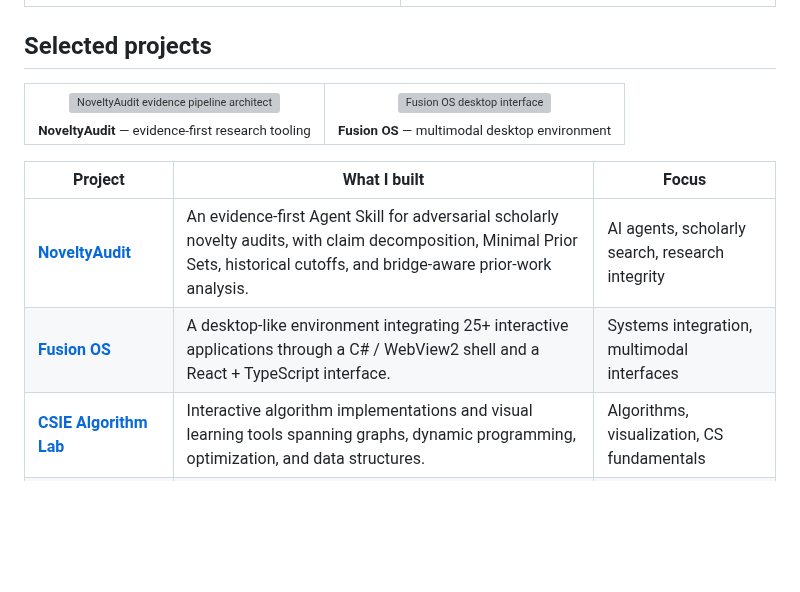
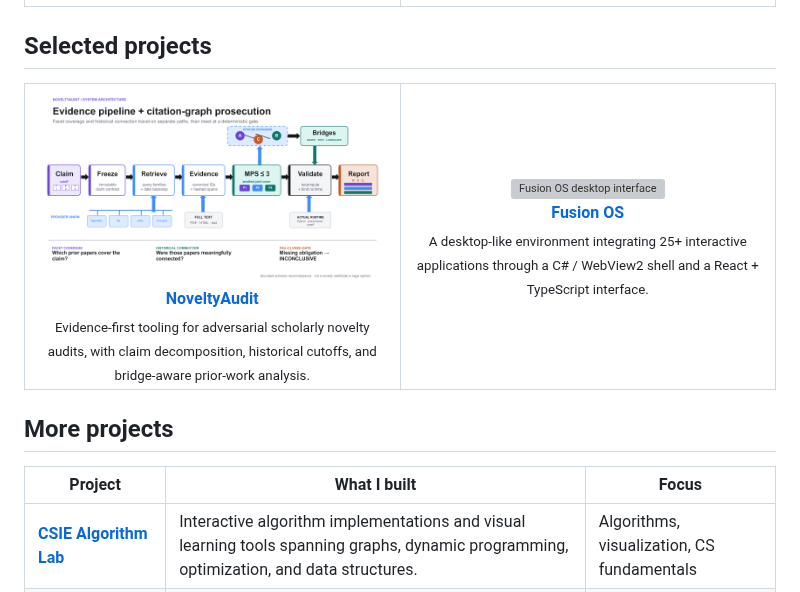
Before and after one commit to niansia/niansia, a Markdown page: README.md, the part around the change. Rendered like a GitHub page; pictures changed too: assets/work/noveltyaudit-architecture.png (added); blank space fills up the shorter version; grey boxes are pictures that could not be loaded.

Commit message:
Refine profile project hierarchy and self-host visuals

```diff
--- a/README.md
+++ b/README.md
@@ -54,20 +54,22 @@ I enjoy turning research questions into reproducible experiments and working sys
 <table>
 <tr>
 <td width="50%" align="center" valign="top">
-<a href="https://github.com/niansia/NoveltyAudit"><img src="https://niansia.github.io/assets/work/noveltyaudit-architecture.png" alt="NoveltyAudit evidence pipeline architecture"></a><br>
-<sub><strong>NoveltyAudit</strong> — evidence-first research tooling</sub>
+<a href="https://github.com/niansia/NoveltyAudit"><img src="assets/work/noveltyaudit-architecture.png" width="100%" alt="NoveltyAudit evidence pipeline architecture"></a><br>
+<strong><a href="https://github.com/niansia/NoveltyAudit">NoveltyAudit</a></strong><br>
+<sub>Evidence-first tooling for adversarial scholarly novelty audits, with claim decomposition, historical cutoffs, and bridge-aware prior-work analysis.</sub>
 </td>
 <td width="50%" align="center" valign="top">
-<a href="https://github.com/niansia/fusion-os"><img src="https://niansia.github.io/assets/work/fusion-desktop.png" alt="Fusion OS desktop interface"></a><br>
-<sub><strong>Fusion OS</strong> — multimodal desktop environment</sub>
+<a href="https://github.com/niansia/fusion-os"><img src="assets/work/fusion-desktop.png" width="100%" alt="Fusion OS desktop interface"></a><br>
+<strong><a href="https://github.com/niansia/fusion-os">Fusion OS</a></strong><br>
+<sub>A desktop-like environment integrating 25+ interactive applications through a C# / WebView2 shell and a React + TypeScript interface.</sub>
 </td>
 </tr>
 </table>
 
+## More projects
+
 | Project | What I built | Focus |
 | --- | --- | --- |
-| **[NoveltyAudit](https://github.com/niansia/NoveltyAudit)** | An evidence-first Agent Skill for adversarial scholarly novelty audits, with claim decomposition, Minimal Prior Sets, historical cutoffs, and bridge-aware prior-work analysis. | AI agents, scholarly search, research integrity |
-| **[Fusion OS](https://github.com/niansia/fusion-os)** | A desktop-like environment integrating 25+ interactive applications through a C# / WebView2 shell and a React + TypeScript interface. | Systems integration, multimodal interfaces |
 | **[CSIE Algorithm Lab](https://github.com/niansia/CSIE_WEB)** | Interactive algorithm implementations and visual learning tools spanning graphs, dynamic programming, optimization, and data structures. | Algorithms, visualization, CS fundamentals |
 | **[Hualien Mutual-Aid Platform](https://github.com/niansia/fuxing)** | A full-stack prototype for disaster requests, volunteer coordination, and persistent resource data. | React, Node.js, SQLite, civic tech |
 | **[Mortgage Decision Support](https://github.com/niansia/mortgage-decision-support)** | A financial decision tool with Monte Carlo stress tests, scenario comparison, and risk metrics. | Quantitative modeling, simulation, C# |
```
Also changed, not shown: README.zh-CN.md (+8 -6 lines), README.zh-TW.md (+8 -6 lines), 1 other file.
